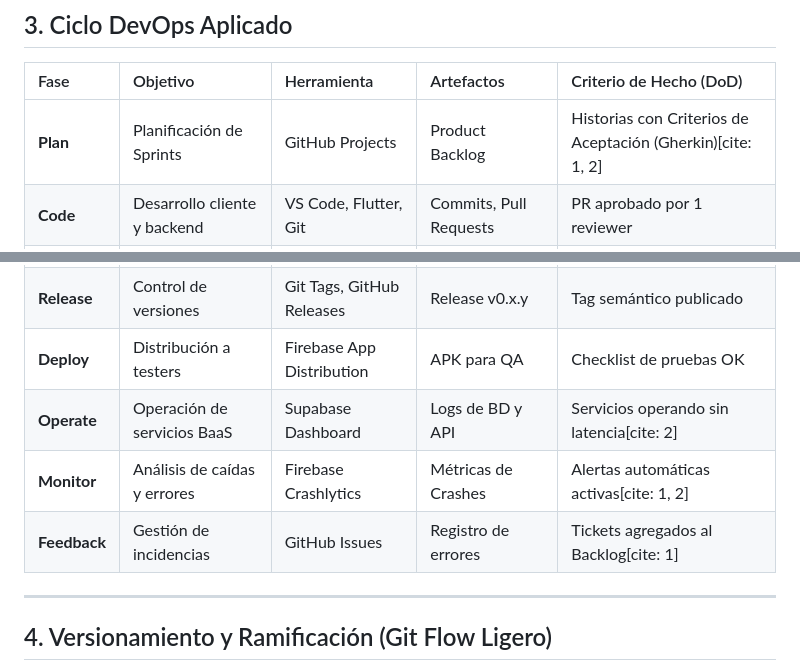
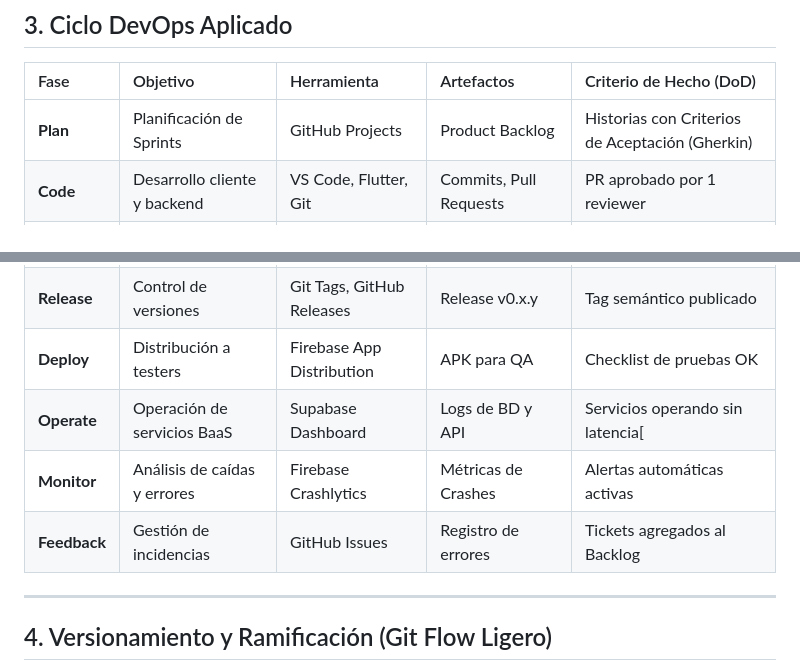
Before and after one commit to Angel050019/UTrueque-DevOps, a Markdown page: docs/Plan_DevOps.md, 2 parts joined by grey strips. GitHub-like rendering.

Commit message:
Fix formatting issues in DevOps plan documentation

```diff
--- a/docs/Plan_DevOps.md
+++ b/docs/Plan_DevOps.md
@@ -21,16 +21,16 @@ UTrueque es una aplicación móvil diseñada para facilitar la compra, venta, tr
 
 | Fase | Objetivo | Herramienta | Artefactos | Criterio de Hecho (DoD) |
 | :--- | :--- | :--- | :--- | :--- |
-| **Plan** | Planificación de Sprints | GitHub Projects | Product Backlog | Historias con Criterios de Aceptación (Gherkin)[cite: 1, 2] |
+| **Plan** | Planificación de Sprints | GitHub Projects | Product Backlog | Historias con Criterios de Aceptación (Gherkin) |
 | **Code** | Desarrollo cliente y backend | VS Code, Flutter, Git | Commits, Pull Requests | PR aprobado por 1 reviewer |
 | **Build** | Compilación continua | GitHub Actions | Artefactos Android/iOS | Build sin errores sintácticos |
 | **Test** | Validación de calidad | Flutter Test | Reporte de Cobertura | Cobertura de código ≥ 70% |
 | **Package** | Generación de ejecutable | Fastlane, Gradle | APK / AAB | Artefacto firmado |
 | **Release** | Control de versiones | Git Tags, GitHub Releases | Release v0.x.y | Tag semántico publicado |
 | **Deploy** | Distribución a testers | Firebase App Distribution | APK para QA | Checklist de pruebas OK |
-| **Operate** | Operación de servicios BaaS | Supabase Dashboard | Logs de BD y API | Servicios operando sin latencia[cite: 2] |
-| **Monitor** | Análisis de caídas y errores | Firebase Crashlytics | Métricas de Crashes | Alertas automáticas activas[cite: 1, 2] |
-| **Feedback** | Gestión de incidencias | GitHub Issues | Registro de errores | Tickets agregados al Backlog[cite: 1] |
+| **Operate** | Operación de servicios BaaS | Supabase Dashboard | Logs de BD y API | Servicios operando sin latencia[ |
+| **Monitor** | Análisis de caídas y errores | Firebase Crashlytics | Métricas de Crashes | Alertas automáticas activas |
+| **Feedback** | Gestión de incidencias | GitHub Issues | Registro de errores | Tickets agregados al Backlog |
 
 ---
 
```
